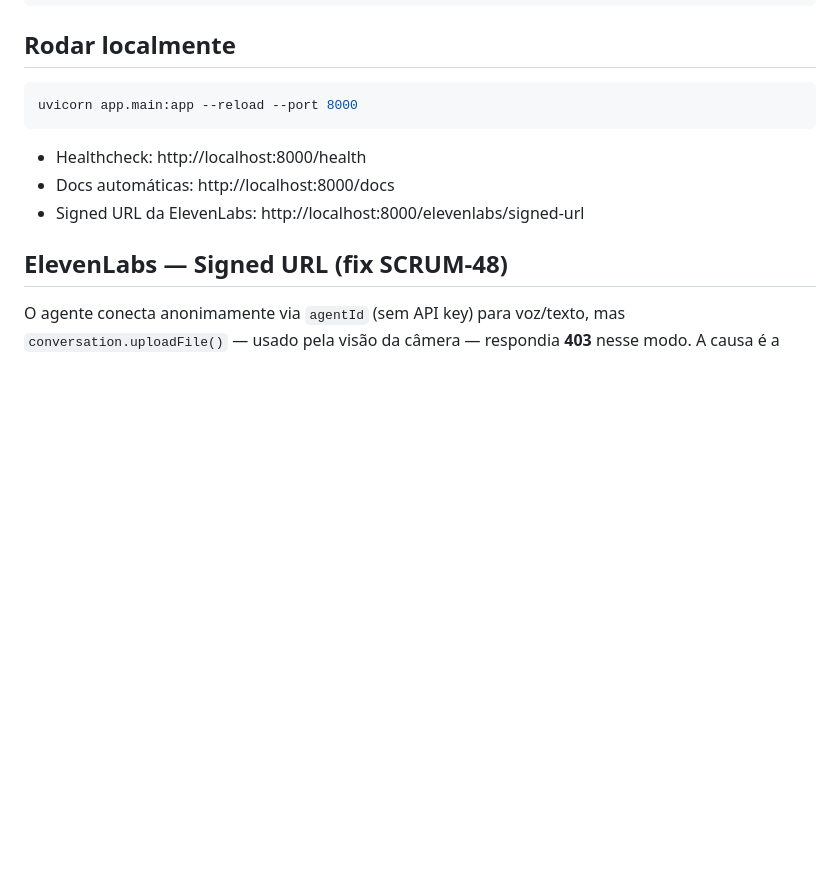
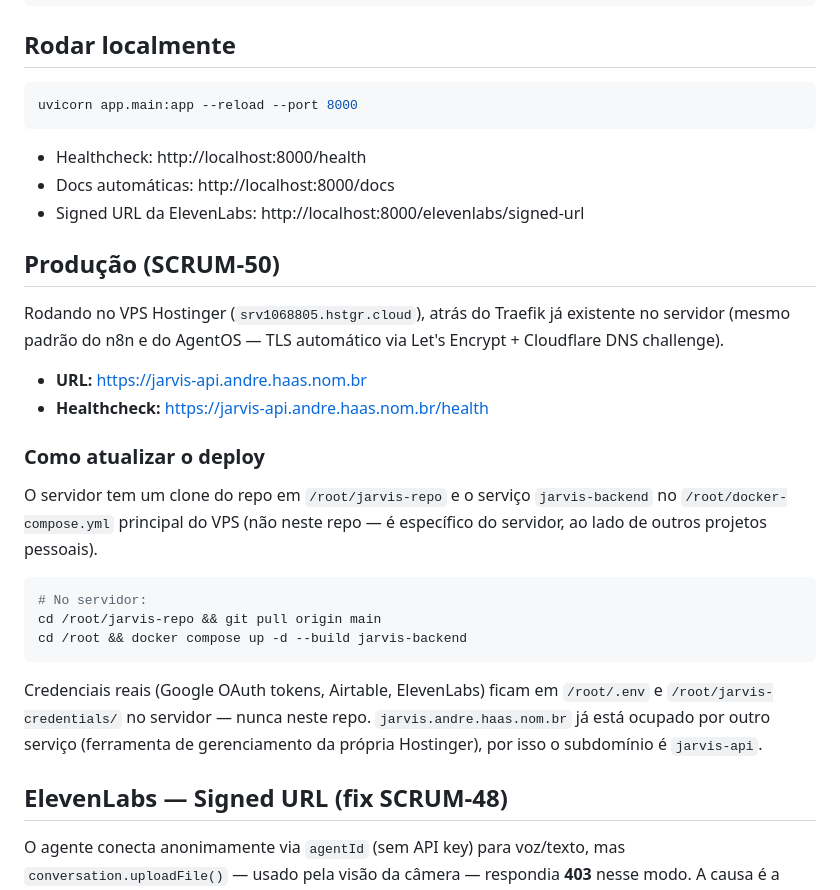
Before and after one commit to andrehaas2005/jarvis, a Markdown page: backend/README.md, the part around the change. Rendered like a GitHub page; blank space fills up the shorter version.

Commit message:
docs: documentar deploy em produção (SCRUM-50)
Backend rodando em https://jarvis-api.andre.haas.nom.br, no mesmo VPS
Hostinger que já hospeda n8n e AgentOS, atrás do Traefik existente
(TLS automático via Let's Encrypt + Cloudflare DNS challenge, mesmo
padrão dos outros serviços).

Deploy validado: healthcheck real via HTTPS retornou 200, todos os
11 containers do servidor continuam saudáveis (deploy sem downtime).

Co-Authored-By: Claude Haiku 4.5 <noreply@anthropic.com>

````diff
--- a/backend/README.md
+++ b/backend/README.md
@@ -31,6 +31,33 @@ uvicorn app.main:app --reload --port 8000
 - Healthcheck: http://localhost:8000/health
 - Docs automáticas: http://localhost:8000/docs
 - Signed URL da ElevenLabs: http://localhost:8000/elevenlabs/signed-url
+
+## Produção (SCRUM-50)
+
+Rodando no VPS Hostinger (`srv1068805.hstgr.cloud`), atrás do Traefik já
+existente no servidor (mesmo padrão do n8n e do AgentOS — TLS automático
+via Let's Encrypt + Cloudflare DNS challenge).
+
+- **URL:** https://jarvis-api.andre.haas.nom.br
+- **Healthcheck:** https://jarvis-api.andre.haas.nom.br/health
+
+### Como atualizar o deploy
+
+O servidor tem um clone do repo em `/root/jarvis-repo` e o serviço
+`jarvis-backend` no `/root/docker-compose.yml` principal do VPS (não neste
+repo — é específico do servidor, ao lado de outros projetos pessoais).
+
+```bash
+# No servidor:
+cd /root/jarvis-repo && git pull origin main
+cd /root && docker compose up -d --build jarvis-backend
+```
+
+Credenciais reais (Google OAuth tokens, Airtable, ElevenLabs) ficam em
+`/root/.env` e `/root/jarvis-credentials/` no servidor — nunca neste repo.
+`jarvis.andre.haas.nom.br` já está ocupado por outro serviço (ferramenta
+de gerenciamento da própria Hostinger), por isso o subdomínio é
+`jarvis-api`.
 
 ## ElevenLabs — Signed URL (fix SCRUM-48)
 
````
